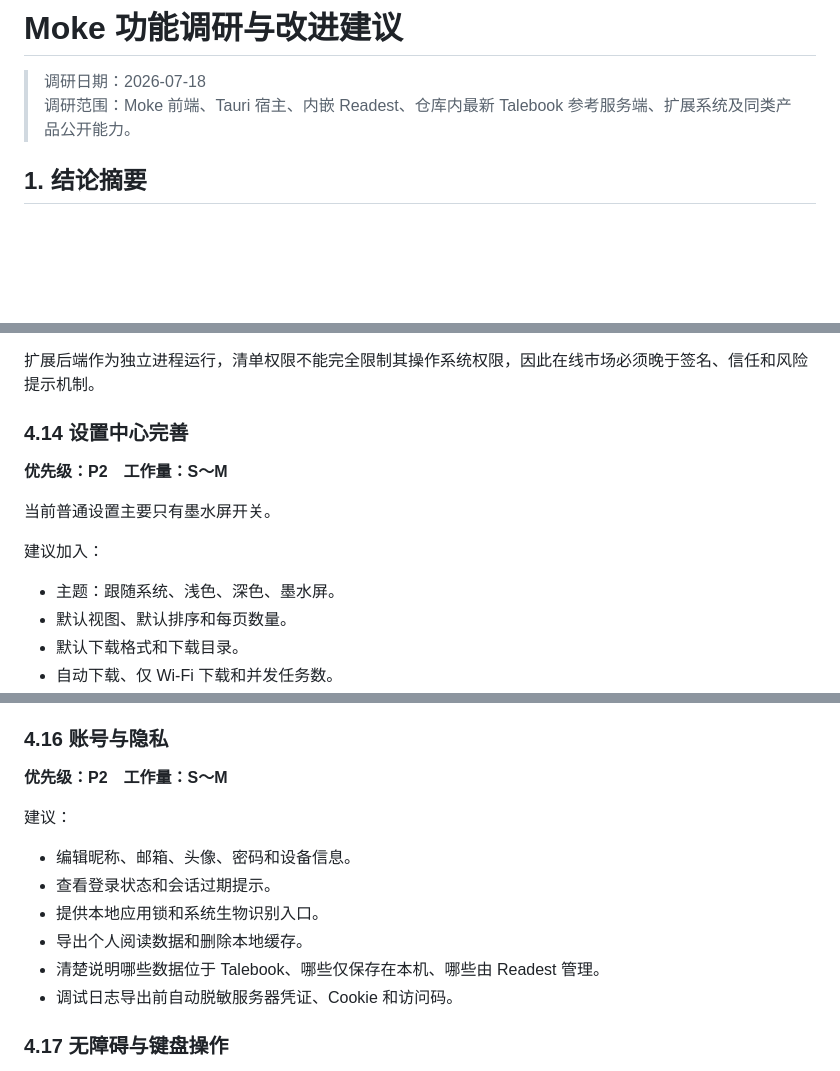
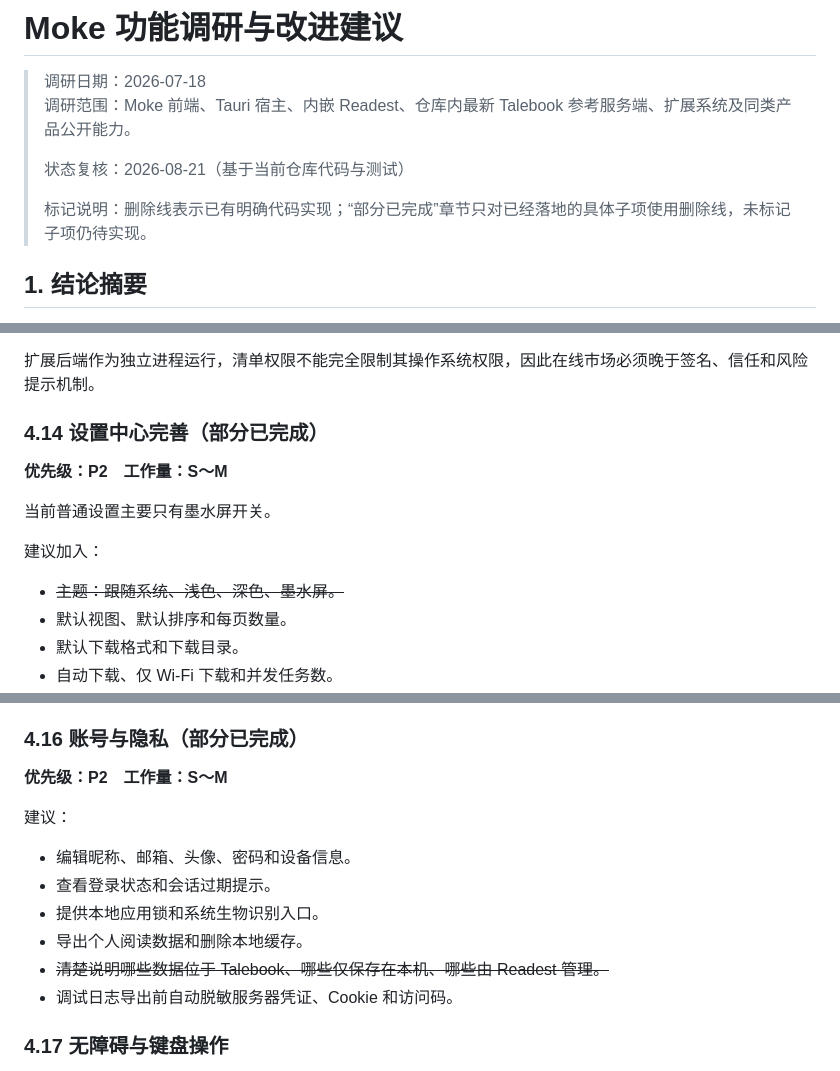
Before and after one commit to talebook/moke, a Markdown page: FEATURE_RESEARCH.md, 3 parts joined by grey strips. Drawn GitHub-style; blank space fills up the shorter version.

```diff
--- a/FEATURE_RESEARCH.md
+++ b/FEATURE_RESEARCH.md
@@ -2,6 +2,10 @@
 
 > 调研日期：2026-07-18
 > 调研范围：Moke 前端、Tauri 宿主、内嵌 Readest、仓库内最新 Talebook 参考服务端、扩展系统及同类产品公开能力。
+>
+> 状态复核：2026-08-21（基于当前仓库代码与测试）
+>
+> 标记说明：删除线表示已有明确代码实现；“部分已完成”章节只对已经落地的具体子项使用删除线，未标记子项仍待实现。
 
 ## 1. 结论摘要
 
@@ -360,7 +371,7 @@ Talebook 已支持 OPDS 和 WebDAV，Moke 可提供更友好的配置入口：
 
 扩展后端作为独立进程运行，清单权限不能完全限制其操作系统权限，因此在线市场必须晚于签名、信任和风险提示机制。
 
-### 4.14 设置中心完善
+### 4.14 设置中心完善（部分已完成）
 
 **优先级：P2　工作量：S～M**
 
@@ -368,7 +379,7 @@ Talebook 已支持 OPDS 和 WebDAV，Moke 可提供更友好的配置入口：
 
 建议加入：
 
-- 主题：跟随系统、浅色、深色、墨水屏。
+- ~~主题：跟随系统、浅色、深色、墨水屏。~~
 - 默认视图、默认排序和每页数量。
 - 默认下载格式和下载目录。
 - 自动下载、仅 Wi-Fi 下载和并发任务数。
@@ -393,7 +404,7 @@ Talebook 已支持 OPDS 和 WebDAV，Moke 可提供更友好的配置入口：
 - 对纯 HTTP 公网地址给出明显警告；局域网地址可降低提示强度。
 - 将安全选择与单个服务器配置绑定。
 
-### 4.16 账号与隐私
+### 4.16 账号与隐私（部分已完成）
 
 **优先级：P2　工作量：S～M**
 
@@ -403,7 +414,7 @@ Talebook 已支持 OPDS 和 WebDAV，Moke 可提供更友好的配置入口：
 - 查看登录状态和会话过期提示。
 - 提供本地应用锁和系统生物识别入口。
 - 导出个人阅读数据和删除本地缓存。
-- 清楚说明哪些数据位于 Talebook、哪些仅保存在本机、哪些由 Readest 管理。
+- ~~清楚说明哪些数据位于 Talebook、哪些仅保存在本机、哪些由 Readest 管理。~~
 - 调试日志导出前自动脱敏服务器凭证、Cookie 和访问码。
 
 ### 4.17 无障碍与键盘操作
```
Also changed, not shown: other parts of FEATURE_RESEARCH.md (+19 -10 lines).
